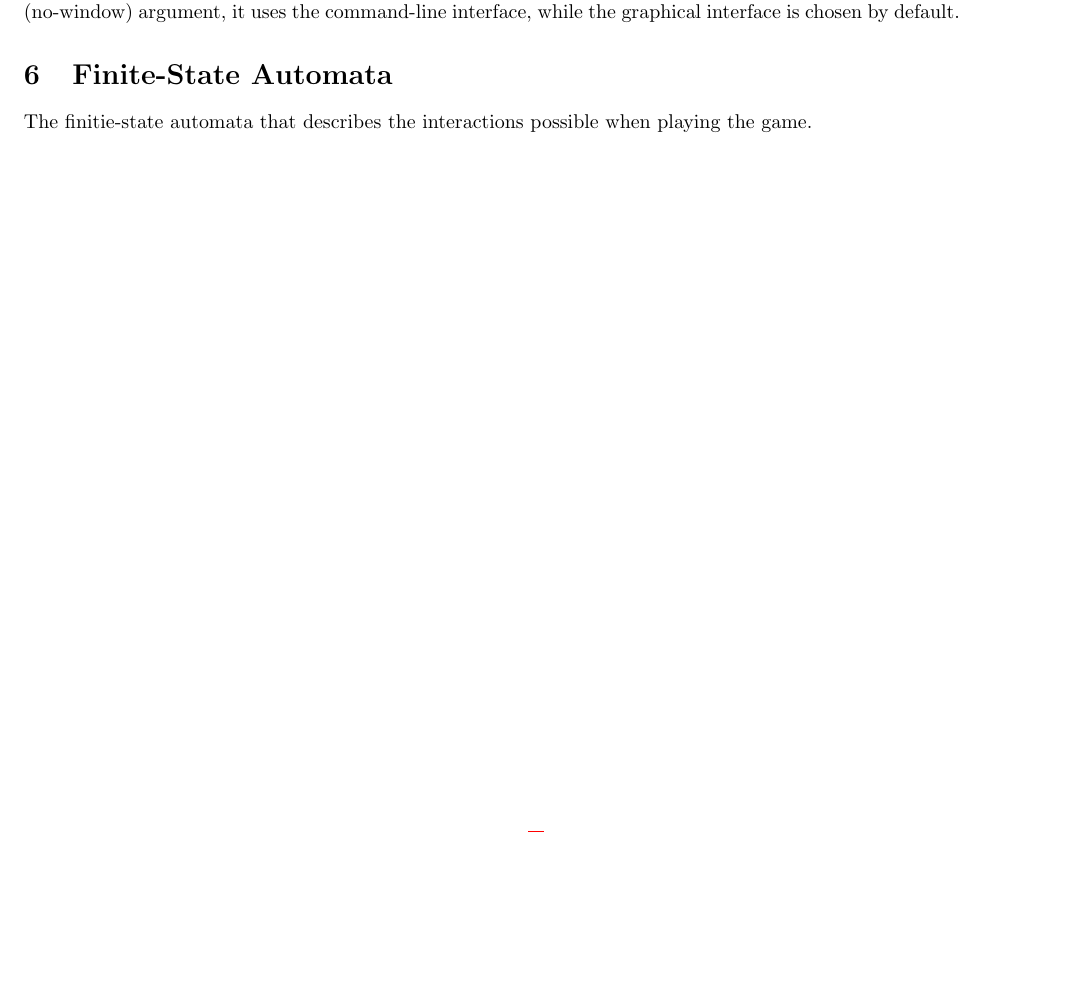
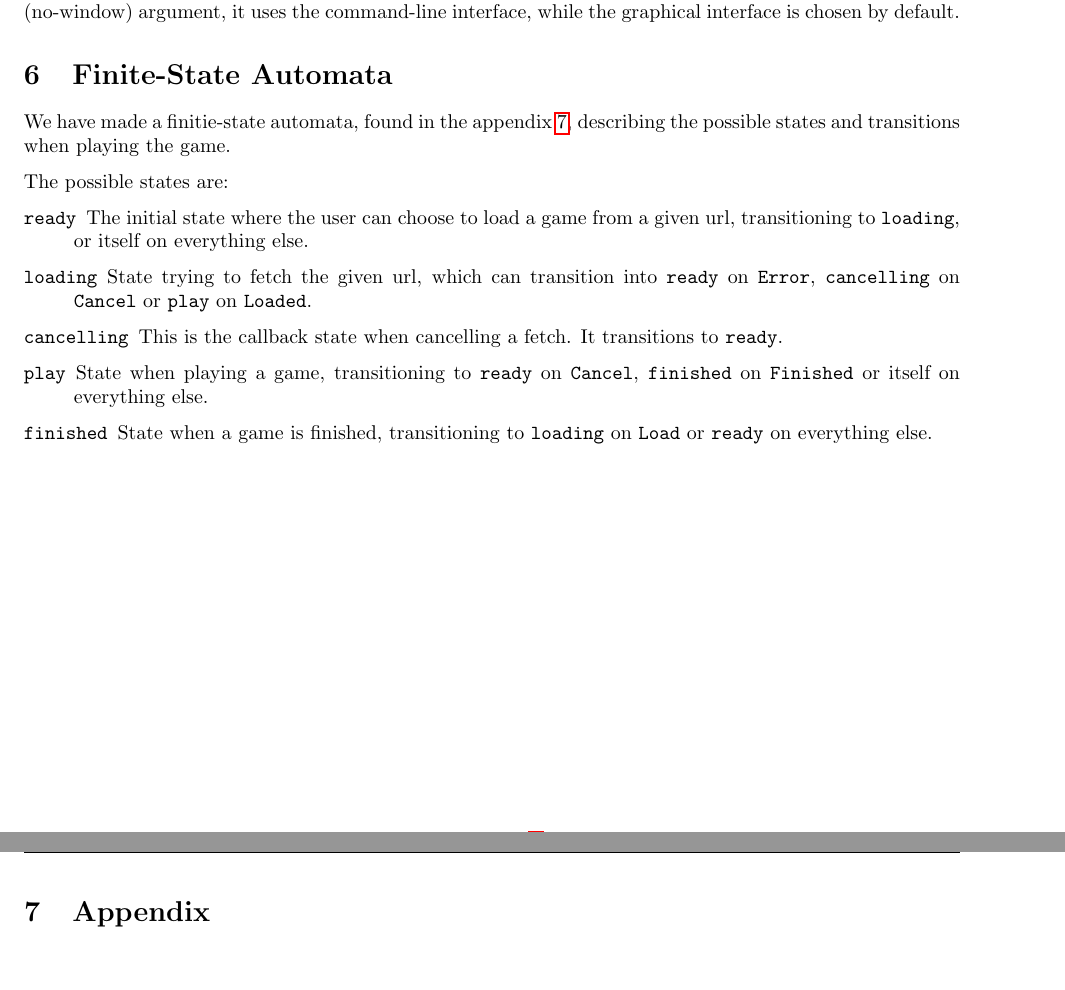
Before and after one commit to altschuler/app_func, a LaTeX document (nim/report/report.tex): part of page 3 of 4 before the commit and two parts of pages 3 and 4 of 4 after it, the two joined at a grey line, cut so that both start at the same text, the shorter picture padded with empty space. Compiled offline with pdfLaTeX.

Commit message:
fsa description

```diff
--- a/nim/report/report.tex
+++ b/nim/report/report.tex
@@ -114,6 +114,17 @@ The {\tt Driver}, which contains the flow logic of the program, is given a user
 The user interface is chosen run-time by passing the program a command line argument. Given then {\tt -nw} (no-window) argument, it uses the command-line interface, while the graphical interface is chosen by default.
 
 \section{Finite-State Automata}
-The finitie-state automata that describes the interactions possible when playing the game.
 \label{sec:fsa}
+We have made a finitie-state automata, found in the appendix~\ref{fig:fsa}, describing the possible states and transitions when playing the game.
+
+The possible states are:
+\begin{description}
+\item[{\tt ready}] The initial state where the user can choose to load a game from a given url, transitioning to {\tt loading}, or itself on everything else.
+\item[{\tt loading}] State trying to fetch the given url, which can transition into {\tt ready} on {\tt Error}, {\tt cancelling} on {\tt Cancel} or {\tt play} on {\tt Loaded}.
+\item[{\tt cancelling}] This is the callback state when cancelling a fetch. It transitions to {\tt ready}.
+\item[{\tt play}] State when playing a game, transitioning to {\tt ready} on {\tt Cancel}, {\tt finished} on {\tt Finished} or itself on everything else.
+\item[{\tt finished}] State when a game is finished, transitioning to {\tt loading} on {\tt Load} or {\tt ready} on everything else.
+\end{description}
+\clearpage
+\section{Appendix}
 \begin{figure}[H]
@@ -120,4 +132,5 @@ The finitie-state automata that describes the interactions possible when playing
 \input{fsa.tex}
 \caption{Finite-State Automata}
 \end{figure}
+
 \end{document}
```
Also changed, not shown: nim/report/report.tex (1 more changed lines).
